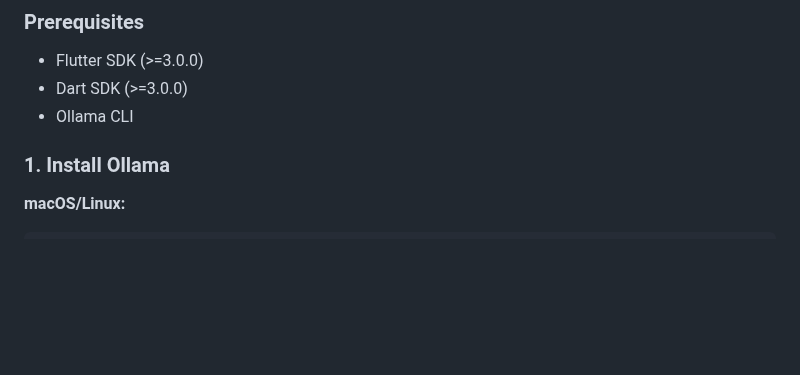
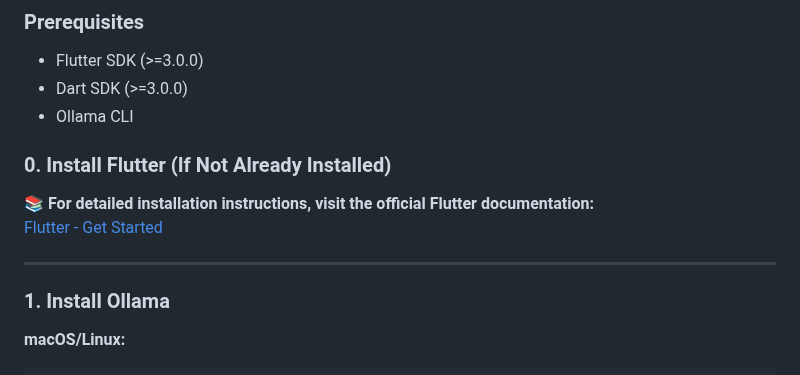
Before and after one commit to AppMoSphereX/wobble_test, a Markdown page: README.md, the part around the change. GitHub-like rendering; blank space fills up the shorter version.

Commit message:
- Add Installation guide

```diff
--- a/README.md
+++ b/README.md
@@ -98,6 +98,13 @@ POST http://localhost:11434/api/generate
 - Flutter SDK (>=3.0.0)
 - Dart SDK (>=3.0.0)
 - Ollama CLI
+
+### 0. Install Flutter (If Not Already Installed)
+
+📚 **For detailed installation instructions, visit the official Flutter documentation:**
+[Flutter - Get Started](https://docs.flutter.dev/get-started/install)
+
+---
 
 ### 1. Install Ollama
 
```
